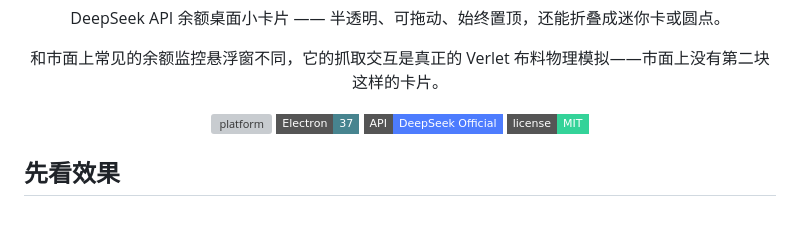
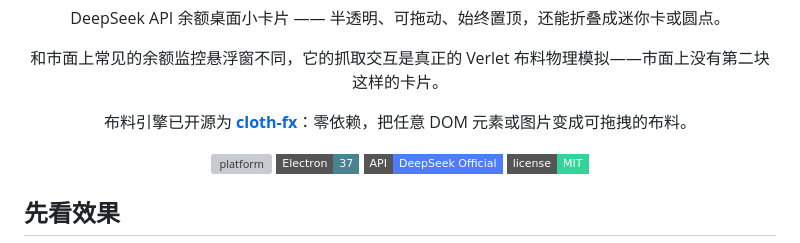
Before and after one commit to ljsixi/deepseek-card, a Markdown page: README.md, the part around the change. GitHub-like rendering; badges without logos; blank space fills up the shorter version; grey boxes are pictures that could not be loaded.

Commit message:
docs: 互相引流，链接开源布料引擎 cloth-fx

```diff
--- a/README.md
+++ b/README.md
@@ -7,6 +7,8 @@
 DeepSeek API 余额桌面小卡片 —— 半透明、可拖动、始终置顶，还能折叠成迷你卡或圆点。
 
 和市面上常见的余额监控悬浮窗不同，它的抓取交互是真正的 Verlet 布料物理模拟——市面上没有第二块这样的卡片。
+
+布料引擎已开源为 [**cloth-fx**](https://github.com/ljsixi/cloth-fx)：零依赖，把任意 DOM 元素或图片变成可拖拽的布料。
 
 [![platform](https://img.shields.io/badge/platform-Windows%2010%2F11-0f172a?style=flat-square)]()
 [![Electron](https://img.shields.io/badge/Electron-37-47848F?style=flat-square)]()
```
